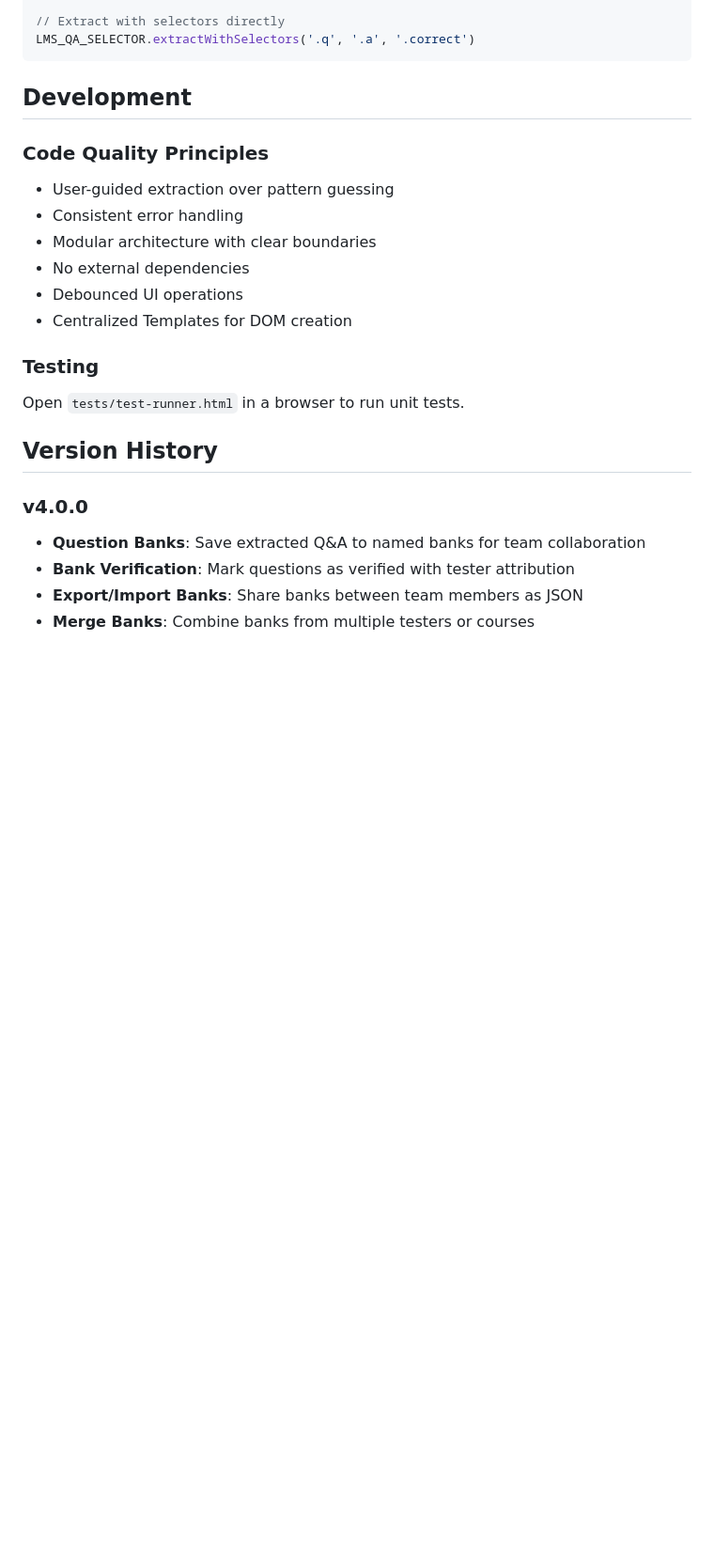
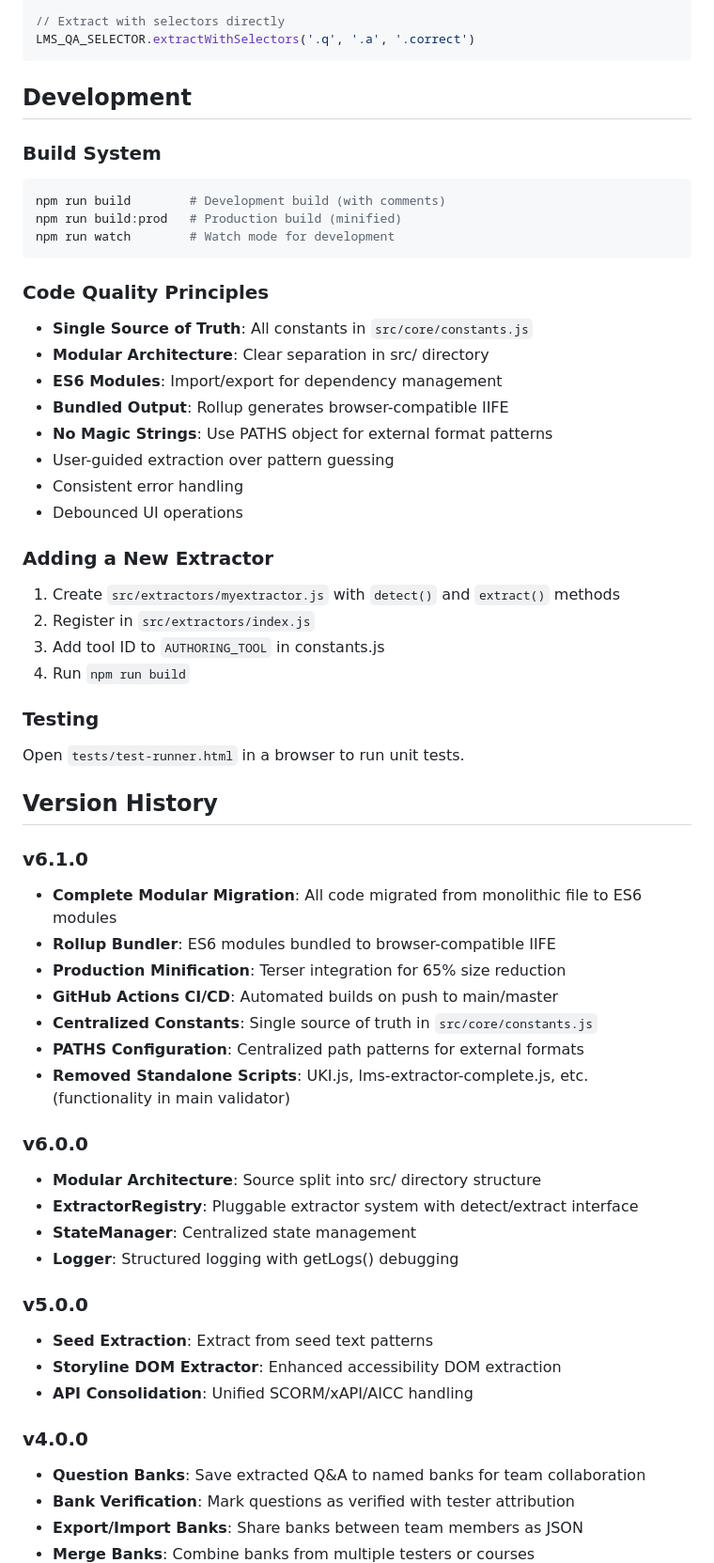
Before and after one commit to mwilco03/QA, a Markdown page: README.md, the part around one of its changes. Shown at 94% size. GitHub-like rendering; blank space fills up the shorter version.

````diff
--- a/README.md
+++ b/README.md
@@ -325,18 +369,53 @@ LMS_QA_SELECTOR.extractWithSelectors('.q', '.a', '.correct')
 
 ## Development
 
+### Build System
+```bash
+npm run build        # Development build (with comments)
+npm run build:prod   # Production build (minified)
+npm run watch        # Watch mode for development
+```
+
 ### Code Quality Principles
+- **Single Source of Truth**: All constants in `src/core/constants.js`
+- **Modular Architecture**: Clear separation in src/ directory
+- **ES6 Modules**: Import/export for dependency management
+- **Bundled Output**: Rollup generates browser-compatible IIFE
+- **No Magic Strings**: Use PATHS object for external format patterns
 - User-guided extraction over pattern guessing
 - Consistent error handling
-- Modular architecture with clear boundaries
-- No external dependencies
 - Debounced UI operations
-- Centralized Templates for DOM creation
+
+### Adding a New Extractor
+1. Create `src/extractors/myextractor.js` with `detect()` and `extract()` methods
+2. Register in `src/extractors/index.js`
+3. Add tool ID to `AUTHORING_TOOL` in constants.js
+4. Run `npm run build`
 
 ### Testing
 Open `tests/test-runner.html` in a browser to run unit tests.
 
 ## Version History
+
+### v6.1.0
+- **Complete Modular Migration**: All code migrated from monolithic file to ES6 modules
+- **Rollup Bundler**: ES6 modules bundled to browser-compatible IIFE
+- **Production Minification**: Terser integration for 65% size reduction
+- **GitHub Actions CI/CD**: Automated builds on push to main/master
+- **Centralized Constants**: Single source of truth in `src/core/constants.js`
+- **PATHS Configuration**: Centralized path patterns for external formats
+- **Removed Standalone Scripts**: UKI.js, lms-extractor-complete.js, etc. (functionality in main validator)
+
+### v6.0.0
+- **Modular Architecture**: Source split into src/ directory structure
+- **ExtractorRegistry**: Pluggable extractor system with detect/extract interface
+- **StateManager**: Centralized state management
+- **Logger**: Structured logging with getLogs() debugging
+
+### v5.0.0
+- **Seed Extraction**: Extract from seed text patterns
+- **Storyline DOM Extractor**: Enhanced accessibility DOM extraction
+- **API Consolidation**: Unified SCORM/xAPI/AICC handling
 
 ### v4.0.0
 - **Question Banks**: Save extracted Q&A to named banks for team collaboration
````
Also changed, not shown: other parts of README.md (+71 -27 lines), USAGE.md (+118 -118 lines).
